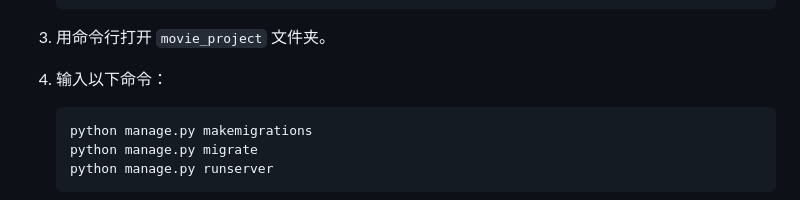
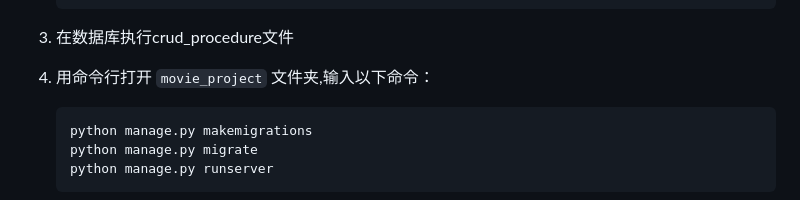
Before and after one commit to chainruleysfj/database, a Markdown page: 使用方法.md, the part around the change. Drawn GitHub-style.

````diff
--- a/使用方法.md
+++ b/使用方法.md
@@ -19,9 +19,9 @@
     }
     ```
 
-3. 用命令行打开 `movie_project` 文件夹。
+3. 在数据库执行crud_procedure文件
 
-4. 输入以下命令：
+4. 用命令行打开 `movie_project` 文件夹,输入以下命令：
     ```sh
     python manage.py makemigrations
     python manage.py migrate
````
